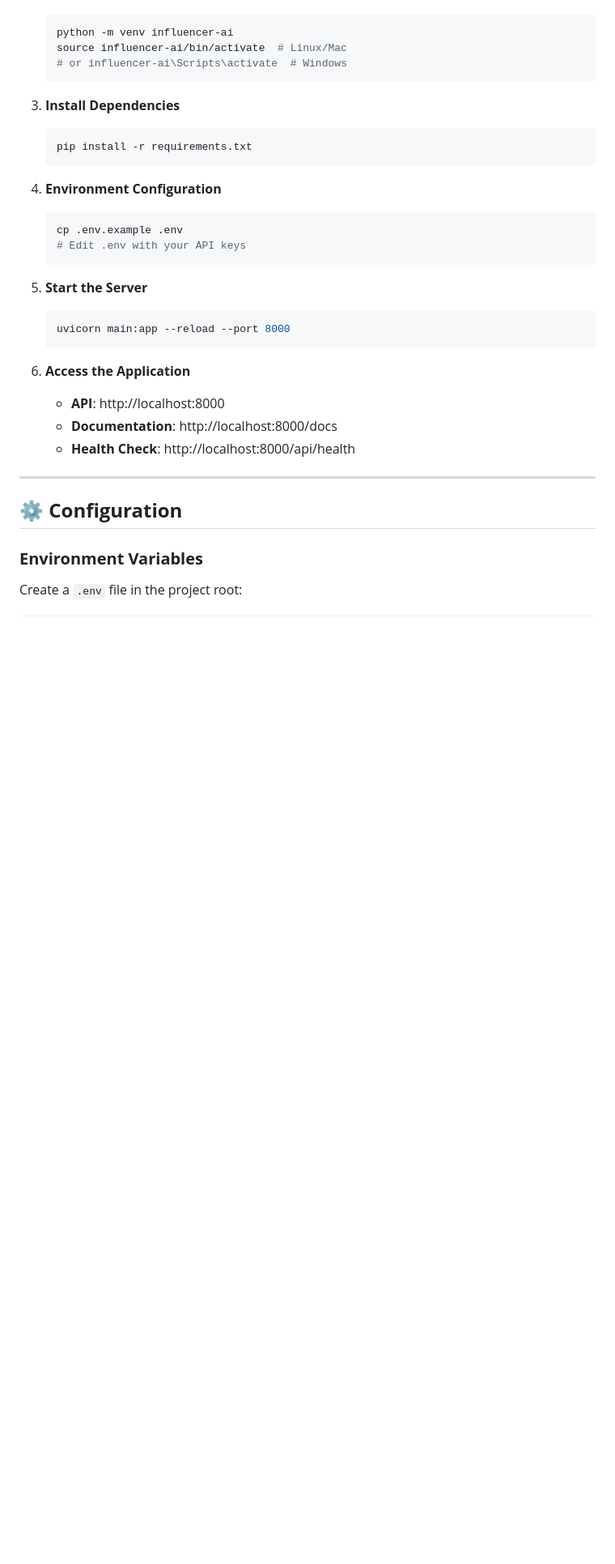
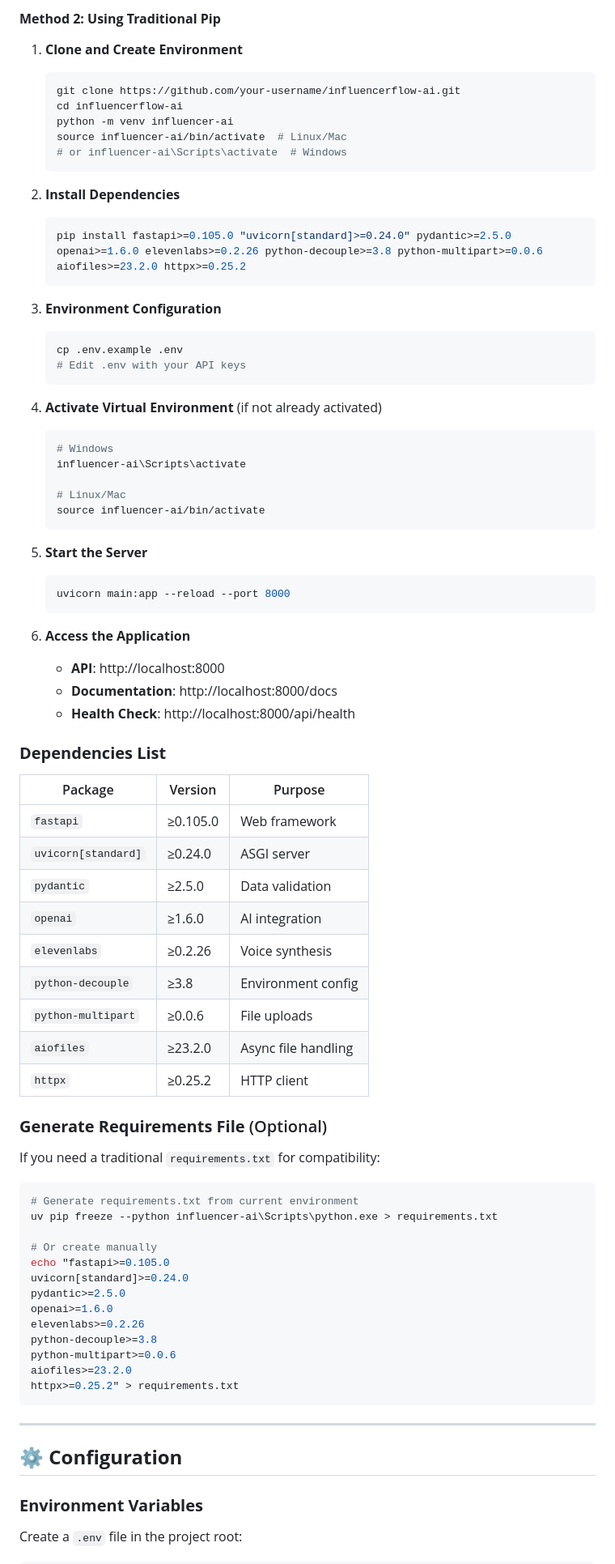
Before and after one commit to wolfsbane9513/influencer-ai, a Markdown page: README.md, the part around the change printed below. Shown: that part at 81% size. Rendered like a GitHub page; blank space fills up the shorter version.

````diff
--- a/README.md
+++ b/README.md
@@ -72,11 +113,17 @@
+#### **Method 2: Using Traditional Pip**
+
+1. **Clone and Create Environment**
+   ```bash
+   git clone https://github.com/your-username/influencerflow-ai.git
+   cd influencerflow-ai
    python -m venv influencer-ai
    source influencer-ai/bin/activate  # Linux/Mac
    # or influencer-ai\Scripts\activate  # Windows
    ```
 
-3. **Install Dependencies**
+2. **Install Dependencies**
    ```bash
-   pip install -r requirements.txt
+   pip install fastapi>=0.105.0 "uvicorn[standard]>=0.24.0" pydantic>=2.5.0 openai>=1.6.0 elevenlabs>=0.2.26 python-decouple>=3.8 python-multipart>=0.0.6 aiofiles>=23.2.0 httpx>=0.25.2
    ```
 
 4. **Environment Configuration**
@@ -85,15 +132,58 @@
    # Edit .env with your API keys
    ```
 
-5. **Start the Server**
+5. **Activate Virtual Environment** (if not already activated)
+   ```bash
+   # Windows
+   influencer-ai\Scripts\activate
+
+   # Linux/Mac
+   source influencer-ai/bin/activate
+   ```
+
+6. **Start the Server**
    ```bash
    uvicorn main:app --reload --port 8000
    ```
 
-6. **Access the Application**
+7. **Access the Application**
    - **API**: http://localhost:8000
    - **Documentation**: http://localhost:8000/docs
    - **Health Check**: http://localhost:8000/api/health
+
+### **Dependencies List**
+
+| Package | Version | Purpose |
+|---------|---------|---------|
+| `fastapi` | ≥0.105.0 | Web framework |
+| `uvicorn[standard]` | ≥0.24.0 | ASGI server |
+| `pydantic` | ≥2.5.0 | Data validation |
+| `openai` | ≥1.6.0 | AI integration |
+| `elevenlabs` | ≥0.2.26 | Voice synthesis |
+| `python-decouple` | ≥3.8 | Environment config |
+| `python-multipart` | ≥0.0.6 | File uploads |
+| `aiofiles` | ≥23.2.0 | Async file handling |
+| `httpx` | ≥0.25.2 | HTTP client |
+
+### **Generate Requirements File** (Optional)
+
+If you need a traditional `requirements.txt` for compatibility:
+
+```bash
+# Generate requirements.txt from current environment
+uv pip freeze --python influencer-ai\Scripts\python.exe > requirements.txt
+
+# Or create manually
+echo "fastapi>=0.105.0
+uvicorn[standard]>=0.24.0
+pydantic>=2.5.0
+openai>=1.6.0
+elevenlabs>=0.2.26
+python-decouple>=3.8
+python-multipart>=0.0.6
+aiofiles>=23.2.0
+httpx>=0.25.2" > requirements.txt
+```
 
 ---
 
````
Also changed, not shown: other parts of README.md (+45 -3 lines).
